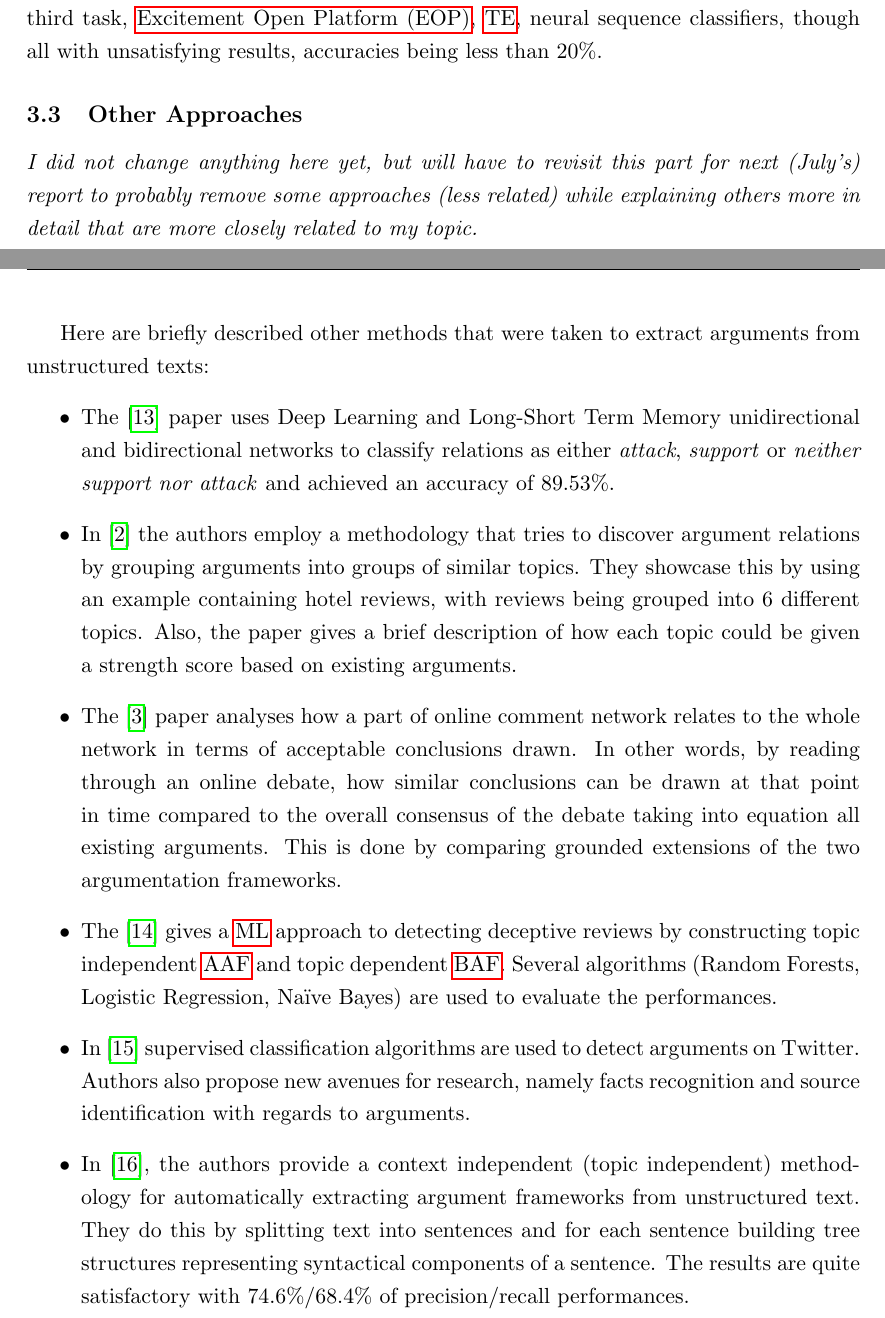
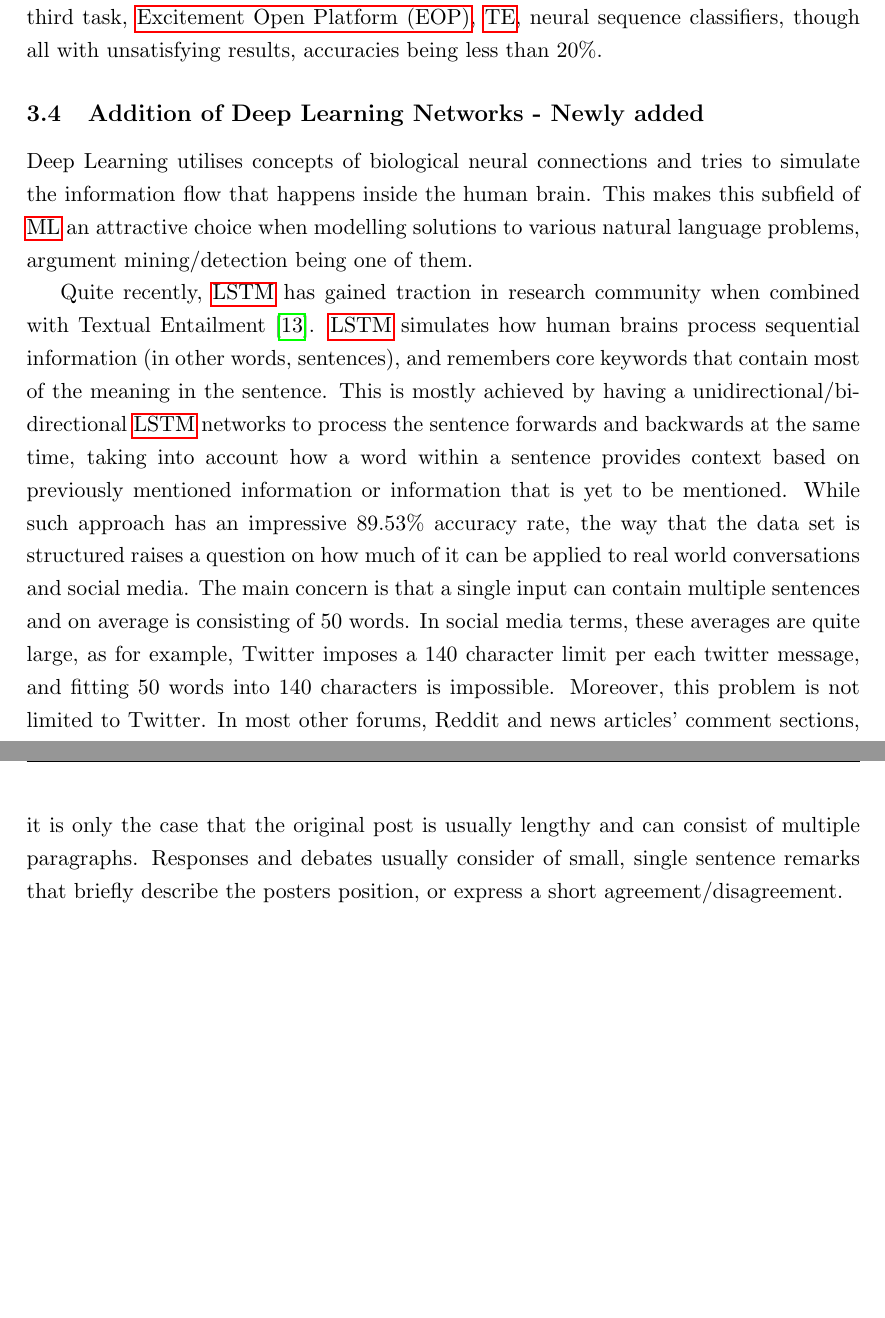
Before and after one commit to DanielMarchukov/MSc-Individual-Project, a LaTeX thesis (BaseThesis.tex, which reads contents/literature.tex): two parts of pages 19 and 20 of 28 before the commit and two parts of pages 20 and 21 of 28 after it, joined at a grey line, cut so that both start at the same text, the shorter picture padded with empty space. Compiled offline with pdfLaTeX.

Commit message:
Rewritten Literature review

```diff
--- a/BaseThesis.tex
+++ b/BaseThesis.tex
@@ -9,7 +9,7 @@
 \emailaddress{danielius.marciukovas@kcl.ac.uk}
 \programme{MSc Web Intelligence}
 \supervisor{Josh Murphy}
-\wordcount{6388}
+\wordcount{6571}
 
 \makenomenclature
 \makeglossaries
--- a/contents/literature.tex
+++ b/contents/literature.tex
@@ -8,20 +13,6 @@
         Recently, the research in \gls{am} has taken a turn to social media, namely Twitter. Twitter is different from Debatepedia in that it often contains noisy, unstructured messages. This is mostly because of the specific restriction that Twitter imposes, being 140 character limit, which forces the user to express thoughts in short. Twitter is a good choice, because it provides open \gls{api} and it is possible to filter messages based on specific topics, that are defined with the use of a hashtag symbol (\#). Classification of tweets as argumentative or non-argumentative is presented in \autocite{Bosc2016DARTAD}. The methodology provides extensive description of how to treat different types of tweets, how to evaluate the substance of each tweet and shows relevant examples. A further study by the same authors put such dataset to practice \autocite{Bosc2016TweetiesSP}. The paper divides the work into 4 major steps that have to be taken from start to finish and discusses different approaches within each of those steps. The steps are as follows: \textit{1)} tweets need to be separated into two pools - either argumentative or non-argumentative; \textit{2)} argumentative tweets need to be further divided into separate groups by topic, and then, argument pairs have to be created; \textit{3)} argument relationship within the argument pairs have to be predicted as either \textit{attack} or \textit{support}; \textit{4)} argumentation graph has to be built. First and second tasks are trivial compared to the third one, as is evident based on views expressed in the paper. Different approaches were tested while tackling the third task, \gls{eop}, \gls{te}, neural sequence classifiers, though all with unsatisfying results, accuracies being less than 20\%.
 
+    \subsection{Addition of Deep Learning Networks - Newly added}
+        Deep Learning utilises concepts of biological neural connections and tries to simulate the information flow that happens inside the human brain. This makes this subfield of \gls{ml} an attractive choice when modelling solutions to various natural language problems, argument mining/detection being one of them.
 
-    \subsection{Other Approaches}
-        \textit{I did not change anything here yet, but will have to revisit this part for next (July's) report to probably remove some approaches (less related) while explaining others more in detail that are more closely related to my topic.}
-
-        Here are briefly described other methods that were taken to extract arguments from unstructured texts:
-        \begin{itemize}
-            \item The \autocite{Cocarascu2017IdentifyingAA} paper uses Deep Learning and Long-Short Term Memory unidirectional and bidirectional networks to classify relations as either \textit{attack}, \textit{support} or \textit{neither support nor attack} and achieved an accuracy of 89.53\%.
-
-            \item In \autocite{Cocarascu2017MiningBA} the authors employ a methodology that tries to discover argument relations by grouping arguments into groups of similar topics. They showcase this by using an example containing hotel reviews, with reviews being grouped into 6 different topics. Also, the paper gives a brief description of how each topic could be given a strength score based on existing arguments.
-
-            \item The \autocite{ApproxToTruth} paper analyses how a part of online comment network relates to the whole network in terms of acceptable conclusions drawn. In other words, by reading through an online debate, how similar conclusions can be drawn at that point in time compared to the overall consensus of the debate taking into equation all existing arguments. This is done by comparing grounded extensions of the two argumentation frameworks.
-
-            \item The \autocite{Cocarascu2016DetectingDR} gives a \gls{ml} approach to detecting deceptive reviews by constructing topic independent \gls{aaf} and topic dependent \gls{baf}. Several algorithms (Random Forests, Logistic Regression, Na{\"i}ve Bayes) are used to evaluate the performances.
-
-            \item In \autocite{Dusmanu2017ArgumentMO} supervised classification algorithms are used to detect arguments on Twitter. Authors also propose new avenues for research, namely facts recognition and source identification with regards to arguments.
-
-            \item In \autocite{Lippi2015ContextIndependentCD}, the authors provide a context independent (topic independent) methodology for automatically extracting argument frameworks from unstructured text. They do this by splitting text into sentences and for each sentence building tree structures representing syntactical components of a sentence. The results are quite satisfactory with 74.6\%/68.4\% of precision/recall performances.
-        \end{itemize}
+        Quite recently, \gls{lstm} has gained traction in research community when combined with Textual Entailment \autocite{Cocarascu2017IdentifyingAA}. \gls{lstm} simulates how human brains process sequential information (in other words, sentences), and remembers core keywords that contain most of the meaning in the sentence. This is mostly achieved by having a unidirectional/bi-directional \gls{lstm} networks to process the sentence forwards and backwards at the same time, taking into account how a word within a sentence provides context based on previously mentioned information or information that is yet to be mentioned. While such approach has an impressive 89.53\% accuracy rate, the way that the data set is structured raises a question on how much of it can be applied to real world conversations and social media. The main concern is that a single input can contain multiple sentences and on average is consisting of 50 words. In social media terms, these averages are quite large, as for example, Twitter imposes a 140 character limit per each twitter message, and fitting 50 words into 140 characters is impossible. Moreover, this problem is not limited to Twitter. In most other forums, Reddit and news articles' comment sections, it is only the case that the original post is usually lengthy and can consist of multiple paragraphs. Responses and debates usually consider of small, single sentence remarks that briefly describe the posters position, or express a short agreement/disagreement.
```
Also changed, not shown: bibs/bibliography.bib (+9 -1 lines), contents/literature.tex (9 more changed lines).
